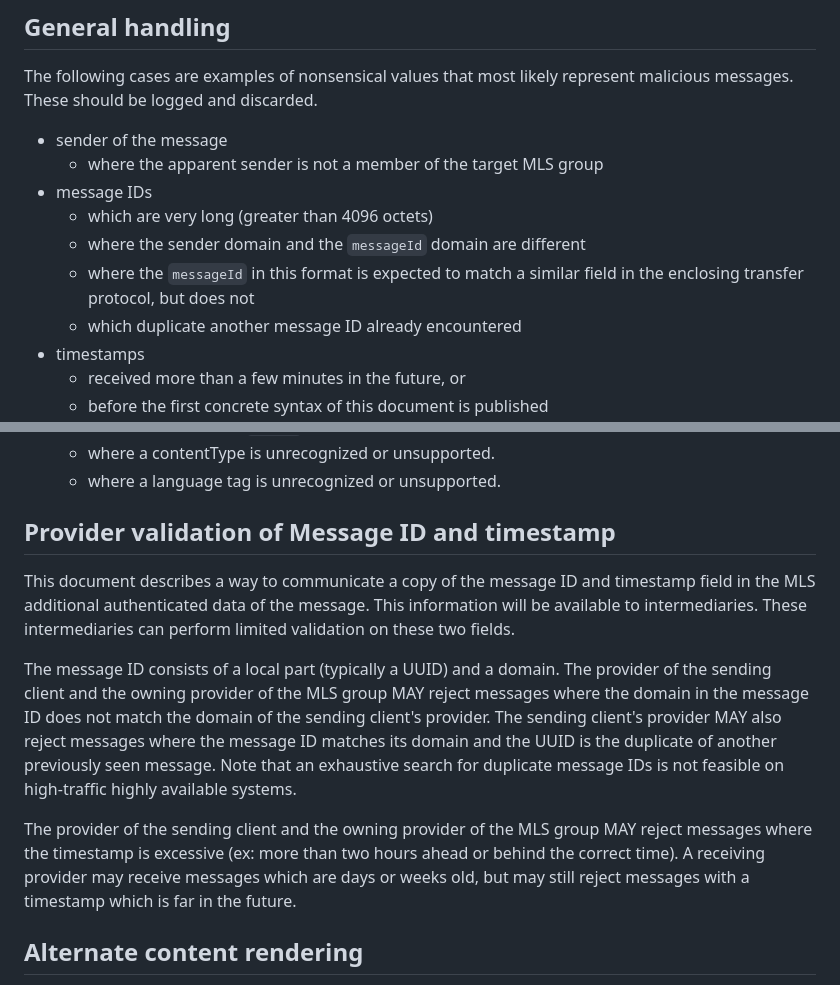
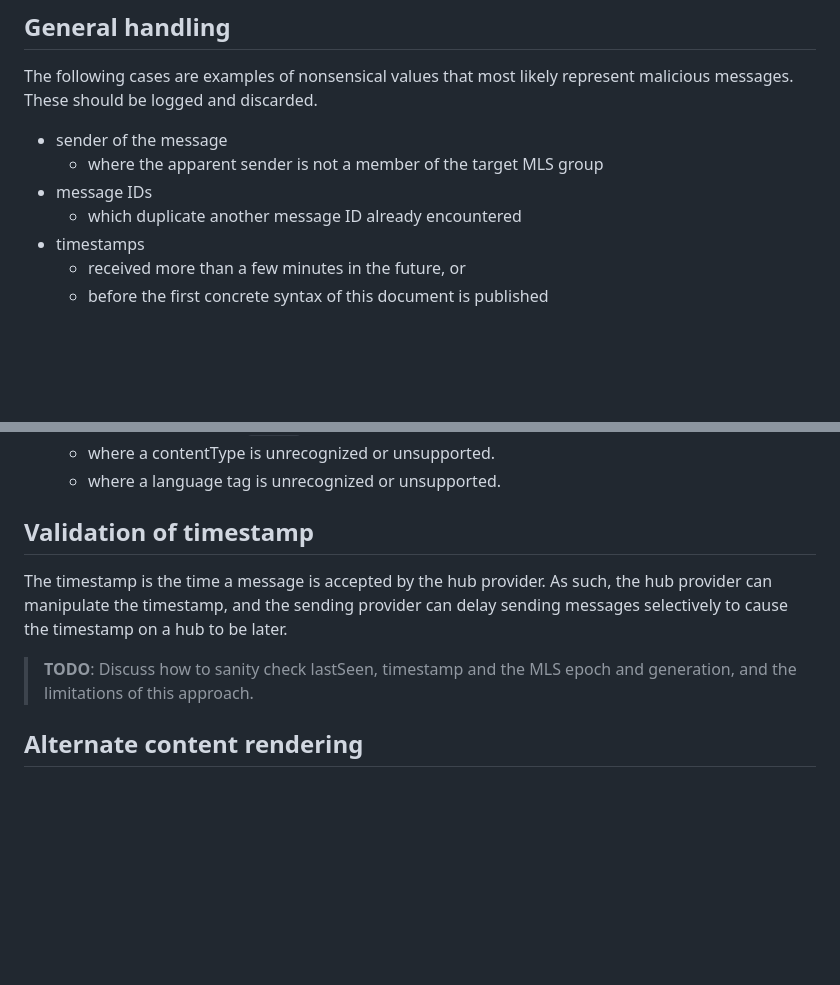
Before and after one commit to ietf-wg-mimi/draft-ietf-mimi-content, a Markdown page: draft-ietf-mimi-content.md, 2 parts joined by grey strips. Rendered like a GitHub page; blank space fills up the shorter version.

Commit message:
updated rest of document for messageId and timestamp changes

```diff
--- a/draft-ietf-mimi-content.md
+++ b/draft-ietf-mimi-content.md
@@ -976,10 +976,6 @@ represent malicious messages. These should be logged and discarded.
 * sender of the message
   - where the apparent sender is not a member of the target MLS group
 * message IDs
-  - which are very long (greater than 4096 octets)
-  - where the sender domain and the `messageId` domain are different
-  - where the `messageId` in this format is expected to match a similar
-    field in the enclosing transfer protocol, but does not
   - which duplicate another message ID already encountered
 * timestamps
   - received more than a few minutes in the future, or
@@ -1026,27 +1022,15 @@ cases, and should not be considered the result of a malicious sender.
   - where a contentType is unrecognized or unsupported.
   - where a language tag is unrecognized or unsupported.
 
-## Provider validation of Message ID and timestamp
+## Validation of timestamp
 
-This document describes a way to communicate a copy of the message ID and
-timestamp field in the MLS additional authenticated data of the message.
-This information will be available to intermediaries. These intermediaries
-can perform limited validation on these two fields.
+The timestamp is the time a message is accepted by the hub provider. As such,
+the hub provider can manipulate the timestamp, and the sending provider
+can delay sending messages selectively to cause the timestamp on a hub to
+be later.
 
-The message ID consists of a local part (typically a UUID) and a domain.
-The provider of the sending client and the owning provider of the MLS group
-MAY reject messages where the domain in the message ID does not match the
-domain of the sending client's provider. The sending client's provider MAY
-also reject messages where the message ID matches its domain and the UUID
-is the duplicate of another previously seen message. Note that an exhaustive
-search for duplicate message IDs is not feasible on high-traffic highly
-available systems.
-
-The provider of the sending client and the owning provider of the MLS group
-MAY reject messages where the timestamp is excessive (ex: more than two
-hours ahead or behind the correct time). A receiving provider may receive
-messages which are days or weeks old, but may still reject messages with a
-timestamp which is far in the future.
+> **TODO**: Discuss how to sanity check lastSeen, timestamp and the MLS
+> epoch and generation, and the limitations of this approach.
 
 ## Alternate content rendering
 
```
